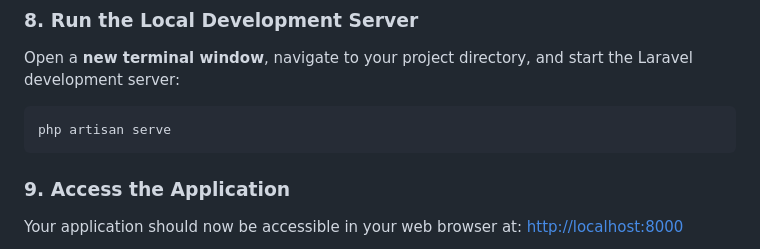
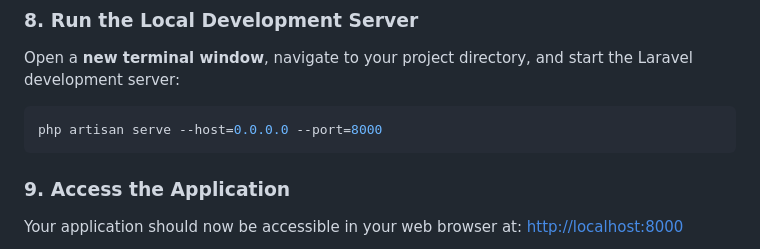
Before and after one commit to jonhrogielmades/speakready_ai, a Markdown page: README.md, the part around the change. Rendered like a GitHub page.

Commit message:
Update Laravel server command with host and port

````diff
--- a/README.md
+++ b/README.md
@@ -99,7 +99,7 @@ npm run dev
 ### 8. Run the Local Development Server
 Open a **new terminal window**, navigate to your project directory, and start the Laravel development server:
 ```bash
-php artisan serve
+php artisan serve --host=0.0.0.0 --port=8000
 ```
 
 ### 9. Access the Application
````
